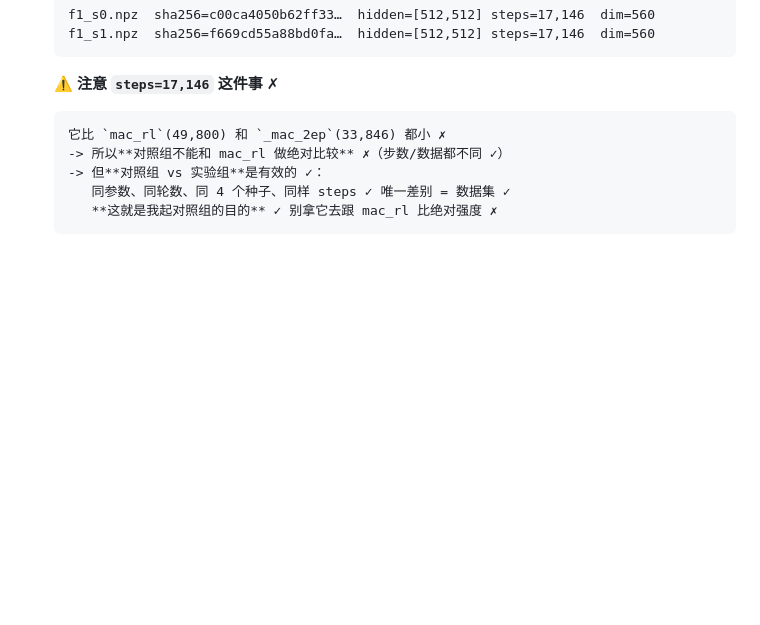
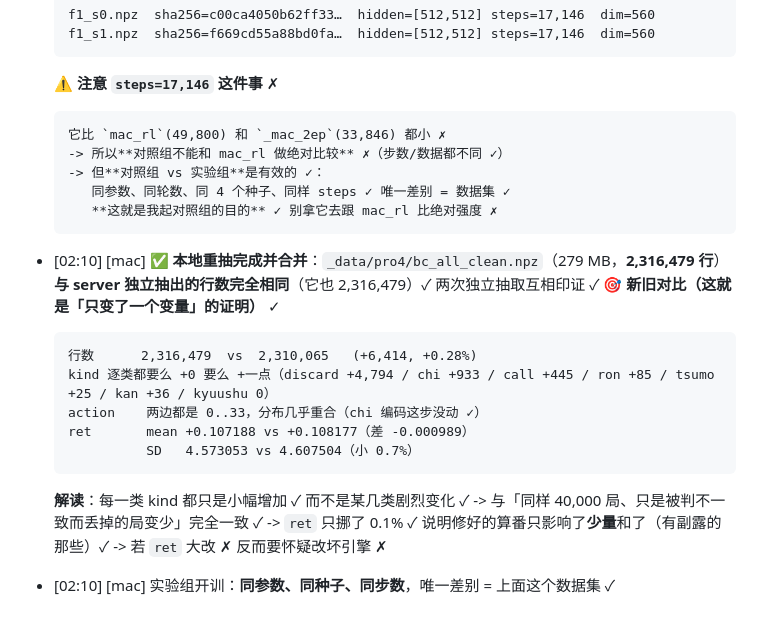
Before and after one commit to why012123/potatomaj, a Markdown page: docs/夜间计划-2026-10-21.md, the part around the change. GitHub-like rendering; blank space fills up the shorter version.

Commit message:
docs+data: 本地重抽完成(2,316,479 行,与 server 独立抽取行数完全一致)并合并为 bc_all_clean.npz；新旧对齐证明「只变一个变量」
对齐结果(这是关键证据):
- 行数 2,316,479 vs 2,310,065 (+0.28%)
- kind 每一类都只是小幅增加(不是某几类剧烈变化) -> 与「同样 4 万局、被判不一致而丢掉的局变少」一致
- action 两边都是 0..33 且分布几乎重合 -> chi 编码这步确实没动
- ret mean 只挪 0.000989、SD 小 0.7% -> 修好的算番只影响少量和了(有副露的)

然后开训实验组:同参数同种子同步数,唯一差别是数据集。

````diff
--- a/docs/夜间计划-2026-10-21.md
+++ b/docs/夜间计划-2026-10-21.md
@@ -154,3 +154,19 @@ logp `6bad9685…` / kind `3a67e278…` / player `eaca8f8b…` / ret `25114341
      同参数、同轮数、同 4 个种子、同样 steps ✓ 唯一差别 = 数据集 ✓
      **这就是我起对照组的目的** ✓ 别拿它去跟 mac_rl 比绝对强度 ✗
   ```
+
+- [02:10] [mac] ✅ **本地重抽完成并合并**：`_data/pro4/bc_all_clean.npz`（279 MB，**2,316,479 行**）
+  **与 server 独立抽出的行数完全相同**（它也 2,316,479）✓ 两次独立抽取互相印证 ✓
+  🎯 **新旧对比（这就是「只变了一个变量」的证明）** ✓
+  ```
+  行数      2,316,479  vs  2,310,065   (+6,414, +0.28%)
+  kind 逐类都要么 +0 要么 +一点（discard +4,794 / chi +933 / call +445 / ron +85 / tsumo +25 / kan +36 / kyuushu 0）
+  action    两边都是 0..33，分布几乎重合（chi 编码这步没动 ✓）
+  ret       mean +0.107188 vs +0.108177（差 -0.000989）
+            SD   4.573053 vs 4.607504（小 0.7%）
+  ```
+  **解读**：每一类 kind 都只是小幅增加 ✓ 而不是某几类剧烈变化 ✓
+  -> 与「同样 40,000 局、只是被判不一致而丢掉的局变少」完全一致 ✓
+  -> `ret` 只挪了 0.1% ✓ 说明修好的算番只影响了**少量**和了（有副露的那些）✓
+  -> 若 `ret` 大改 ✗ 反而要怀疑改坏引擎 ✗
+- [02:10] [mac] 实验组开训：**同参数、同种子、同步数**，唯一差别 = 上面这个数据集 ✓
````
